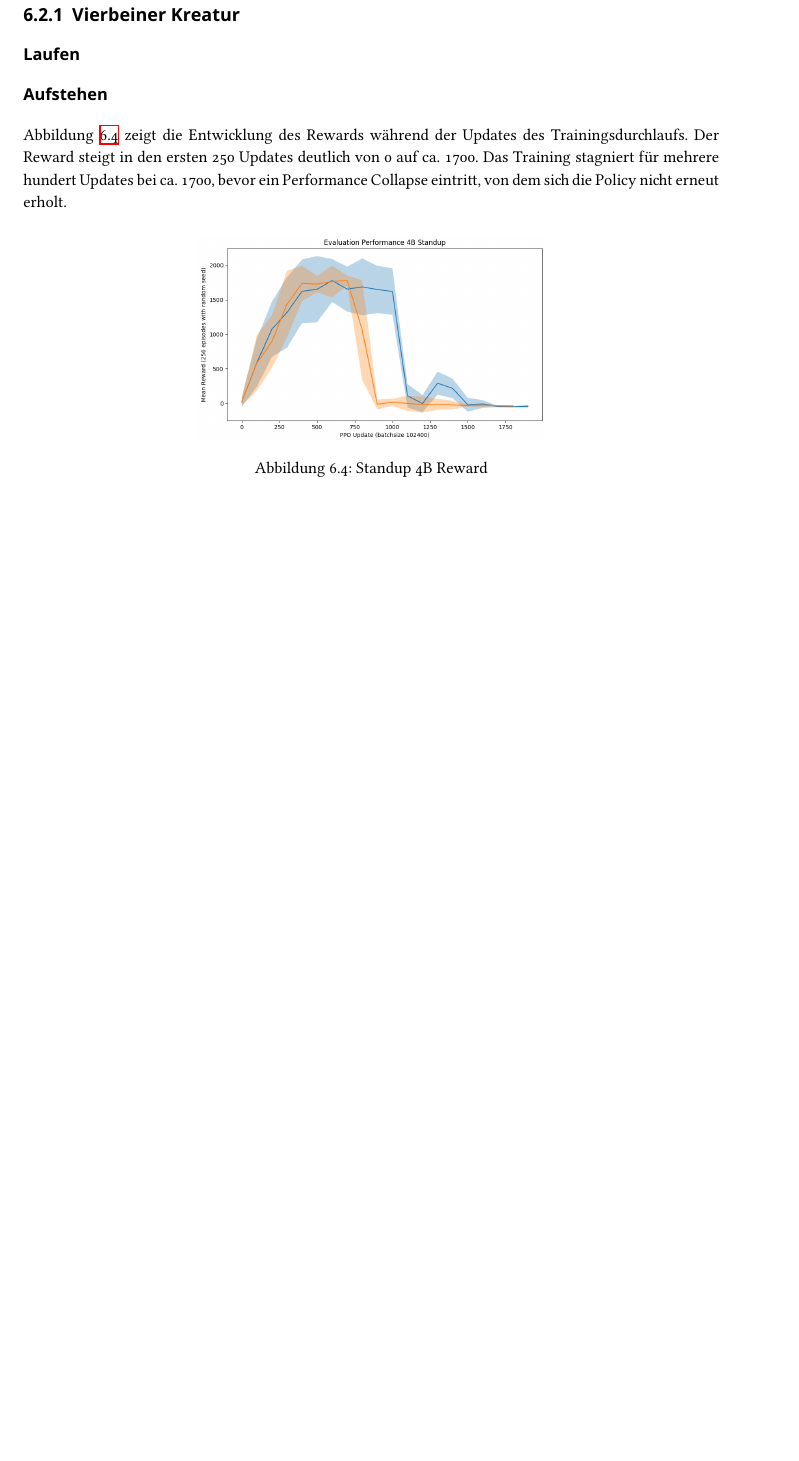
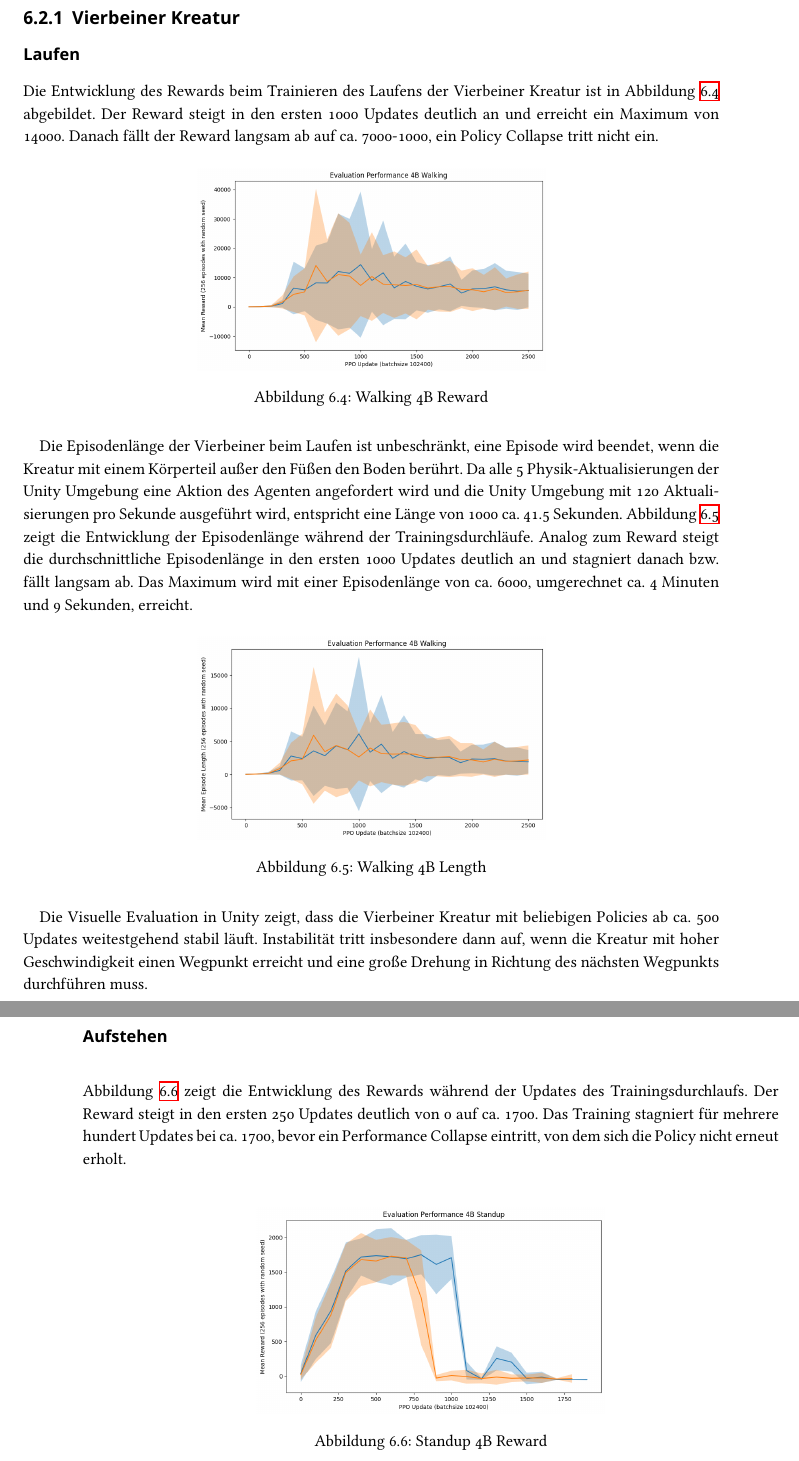
Before and after one commit to PG649-3D-RPG/Abschlussbericht, a LaTeX thesis (Abschlussbericht.tex, which reads chapters/06_Vorlaeufige_Ergebnisse/06_Vorlaeufige_Ergebnisse.tex): part of page 57 of 74 before the commit and two parts of pages 57 and 58 of 74 after it, the two joined at a grey line, cut so that both start at the same text, the shorter picture padded with empty space. The pictures show the PDF file Abschlussbericht.pdf that the author committed with the source.

Commit message:
Updates Evaluation results & added results for 4B walking

```diff
--- a/chapters/06_Vorlaeufige_Ergebnisse/06_Vorlaeufige_Ergebnisse.tex
+++ b/chapters/06_Vorlaeufige_Ergebnisse/06_Vorlaeufige_Ergebnisse.tex
@@ -37,6 +37,23 @@ In diesem Abschnitt werden die Ergebnisse der Trainingsdurchläufe für die Vier
 \subsection{Vierbeiner Kreatur}
 
 \subsubsection{Laufen}
+Die Entwicklung des Rewards beim Trainieren des Laufens der Vierbeiner Kreatur ist in Abbildung \ref{fig:Walking4B_Reward} abgebildet. Der Reward steigt in den ersten 1000 Updates deutlich an und erreicht ein Maximum von 14000. Danach fällt der Reward langsam ab auf ca. 7000-1000, ein Policy Collapse tritt nicht ein.
+
+\begin{figure}[ht]
+    \centering
+    \includegraphics[width=0.5\linewidth]{resources/img/results/Walking4B_Reward.png}
+    \caption{Walking 4B Reward}\label{fig:Walking4B_Reward}
+\end{figure}
+
+Die Episodenlänge der Vierbeiner beim Laufen ist unbeschränkt, eine Episode wird beendet, wenn die Kreatur mit einem Körperteil außer den Füßen den Boden berührt. Da alle 5 Physik-Aktualisierungen der Unity Umgebung eine Aktion des Agenten angefordert wird und die Unity Umgebung mit 120 Aktualisierungen pro Sekunde ausgeführt wird, entspricht eine Länge von 1000 ca. 41.5 Sekunden. Abbildung \ref{fig:Walking4B_Length} zeigt die Entwicklung der Episodenlänge während der Trainingsdurchläufe. Analog zum Reward steigt die durchschnittliche Episodenlänge in den ersten 1000 Updates deutlich an und stagniert danach bzw. fällt langsam ab. Das Maximum wird mit einer Episodenlänge von ca. 6000, umgerechnet ca. 4 Minuten und 9 Sekunden, erreicht.
+
+\begin{figure}[ht]
+    \centering
+    \includegraphics[width=0.5\linewidth]{resources/img/results/Walking4B_Length.png}
+    \caption{Walking 4B Length}\label{fig:Walking4B_Length}
+\end{figure}
+
+Die Visuelle Evaluation in Unity zeigt, dass die Vierbeiner Kreatur mit beliebigen Policies ab ca. 500 Updates weitestgehend stabil läuft. Instabilität tritt insbesondere dann auf, wenn die Kreatur mit hoher Geschwindigkeit einen Wegpunkt erreicht und eine große Drehung in Richtung des nächsten Wegpunkts durchführen muss.
 
 \subsubsection{Aufstehen}
 Abbildung \ref{fig:Standup4B_Reward} zeigt die Entwicklung des Rewards während der Updates des Trainingsdurchlaufs. Der Reward steigt in den ersten 250 Updates deutlich von 0 auf ca. 1700. Das Training stagniert für mehrere hundert Updates bei ca. 1700, bevor ein Performance Collapse eintritt, von dem sich die Policy nicht erneut erholt.
```
Also changed, not shown: Abschlussbericht.pdf, resources/img/results/Standup2B_Reward.png, resources/img/results/Standup4B_Reward.png, resources/img/results/Walking2B_Length.png, resources/img/results/Walking2B_Reward.png, resources/img/results/Walking4B_Length.png (added), resources/img/results/Walking4B_Reward.png (added).
